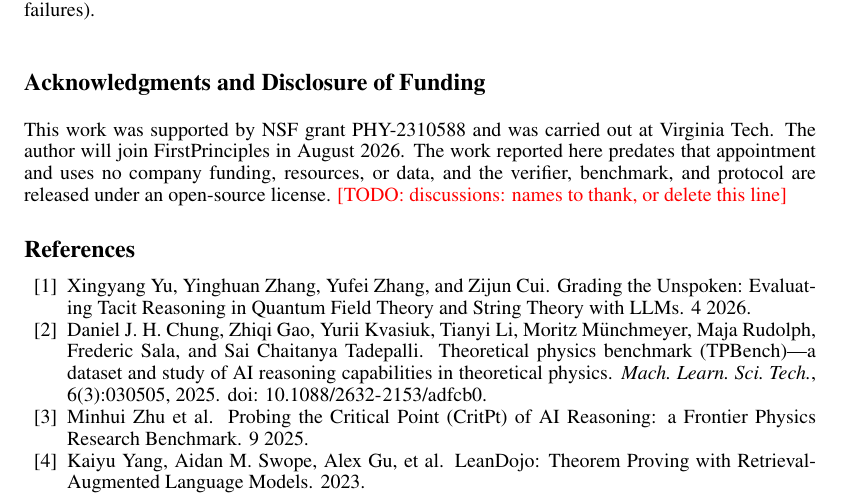
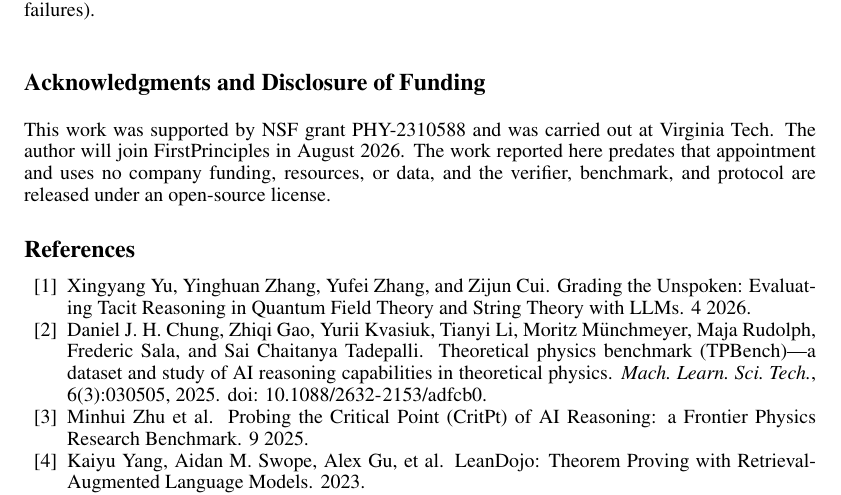
Before and after one commit to xingyang-yu/QFTCert, a LaTeX paper (paper/main.tex): part of page 16 of 17, cut so that both start at the same text. Compiled offline with pdfLaTeX.

Commit message:
paper: finalize ack (funding only, AI-venue norm for a solo paper) — zero todos
Co-Authored-By: Claude Fable 5 <noreply@anthropic.com>

```diff
--- a/paper/main.tex
+++ b/paper/main.tex
@@ -1127,7 +1127,6 @@ at Virginia Tech. The author will join FirstPrinciples in August 2026.
 The work reported here predates that appointment and uses no company
 funding, resources, or data, and the verifier, benchmark, and protocol
 are released under an open-source license.
-\todo{discussions: names to thank, or delete this line}
 \end{ack}
 
 \bibliographystyle{unsrtnat}
```
